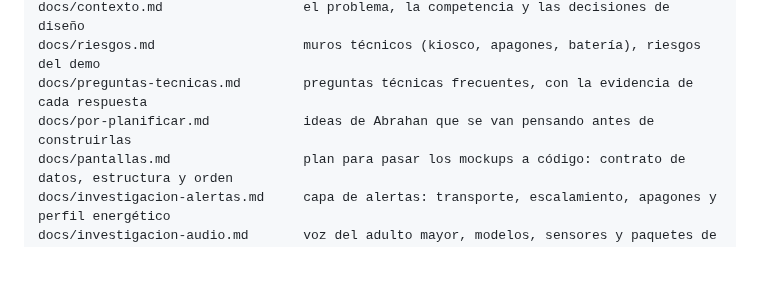
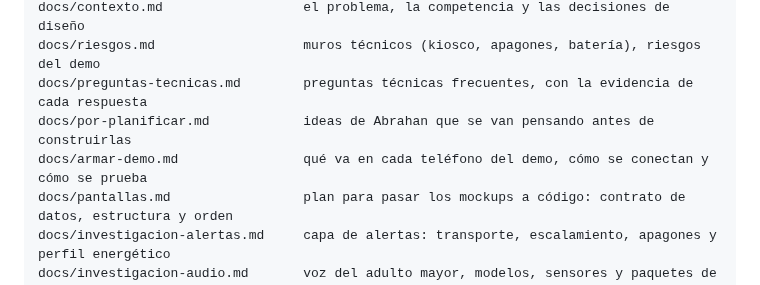
Before and after one commit to platanus-hack/platanus-hack-26-ve-team-25, a Markdown page: AGENTS.md, the part around the change. GitHub-like rendering; blank space fills up the shorter version.

Commit message:
docs: armar el demo con cuatro teléfonos, cómo se conectan y la prueba de punta a punta
Co-Authored-By: Claude Opus 5.5 <noreply@anthropic.com>

```diff
--- a/AGENTS.md
+++ b/AGENTS.md
@@ -47,6 +47,7 @@ docs/contexto.md                  el problema, la competencia y las decisiones d
 docs/riesgos.md                   muros técnicos (kiosco, apagones, batería), riesgos del demo
 docs/preguntas-tecnicas.md        preguntas técnicas frecuentes, con la evidencia de cada respuesta
 docs/por-planificar.md            ideas de Abrahan que se van pensando antes de construirlas
+docs/armar-demo.md                qué va en cada teléfono del demo, cómo se conectan y cómo se prueba
 docs/pantallas.md                 plan para pasar los mockups a código: contrato de datos, estructura y orden
 docs/investigacion-alertas.md     capa de alertas: transporte, escalamiento, apagones y perfil energético
 docs/investigacion-audio.md       voz del adulto mayor, modelos, sensores y paquetes de Flutter
```
Also changed, not shown: docs/armar-demo.md (added, +70 -0 lines).
